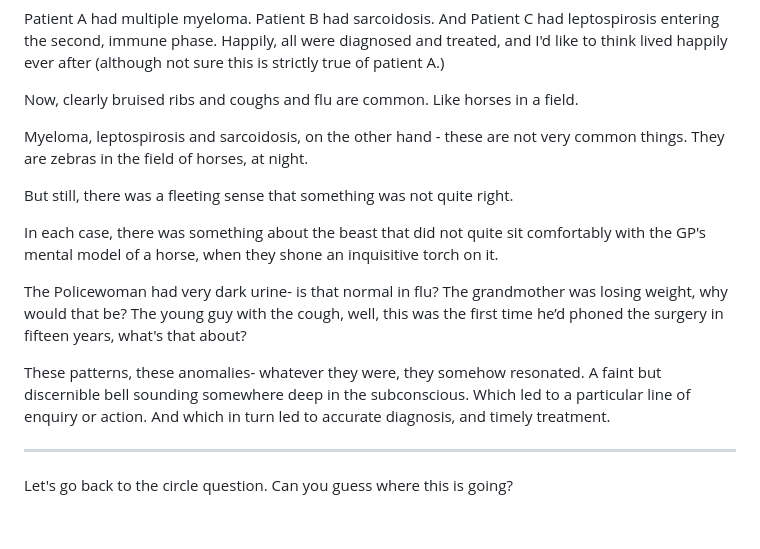
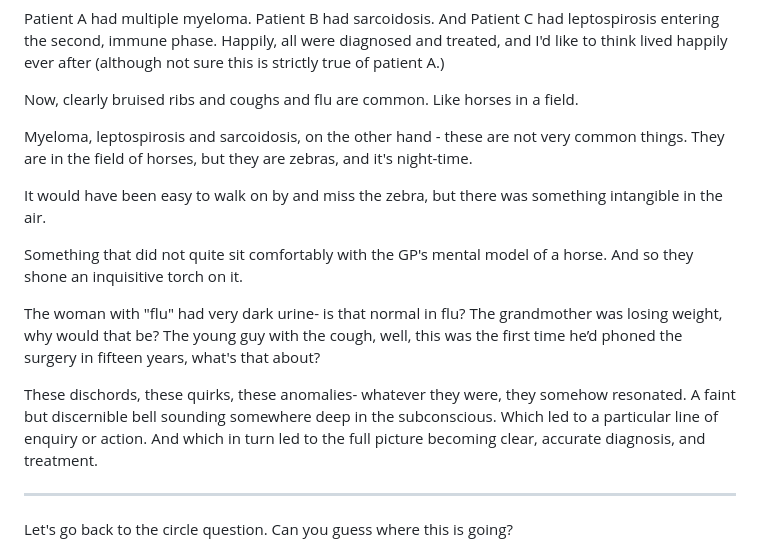
Before and after one commit to nyberry/nyberrysite, a Markdown page: blog/moser.md, the part around the change. GitHub-like rendering; blank space fills up the shorter version.

Commit message:
blog update

```diff
--- a/blog/moser.md
+++ b/blog/moser.md
@@ -69,15 +69,15 @@ Happily, all were diagnosed and treated, and I'd like to think lived happily eve
 
 Now, clearly bruised ribs and coughs and flu are common. Like horses in a field.
 
-Myeloma, leptospirosis and sarcoidosis, on the other hand - these are not very common things. They are zebras in the field of horses, at night.
+Myeloma, leptospirosis and sarcoidosis, on the other hand - these are not very common things. They are in the field of horses, but they are zebras, and it's night-time.
 
-But still, there was a fleeting sense that something was not quite right.
+It would have been easy to walk on by and miss the zebra, but there was something intangible in the air.
 
-In each case, there was something about the beast that did not quite sit comfortably with the GP's mental model of a horse, when they shone an inquisitive torch on it.
+Something that did not quite sit comfortably with the GP's mental model of a horse. And so they shone an inquisitive torch on it.
 
-The Policewoman had very dark urine- is that normal in flu? The grandmother was losing weight, why would that be? The young guy with the cough, well, this was the first time he’d phoned the surgery in fifteen years, what's that about?
+The woman with "flu" had very dark urine- is that normal in flu? The grandmother was losing weight, why would that be? The young guy with the cough, well, this was the first time he’d phoned the surgery in fifteen years, what's that about?
 
-These patterns, these anomalies- whatever they were, they somehow resonated. A faint but discernible bell sounding somewhere deep in the subconscious. Which led to a particular line of enquiry or action. And which in turn led to accurate diagnosis, and timely treatment.
+These dischords, these quirks, these anomalies- whatever they were, they somehow resonated. A faint but discernible bell sounding somewhere deep in the subconscious. Which led to a particular line of enquiry or action. And which in turn led to the full picture becoming clear, accurate diagnosis, and treatment.
 
 <hr>
 
```
